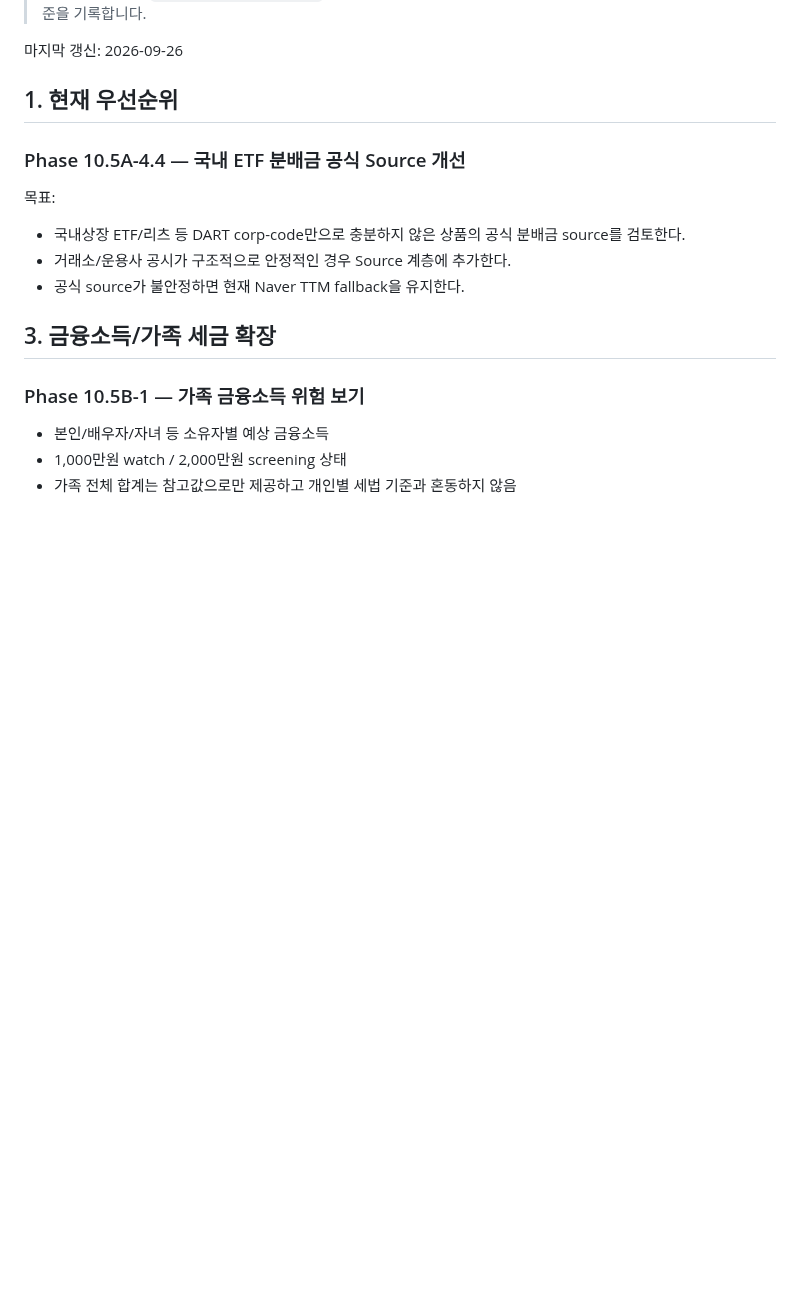
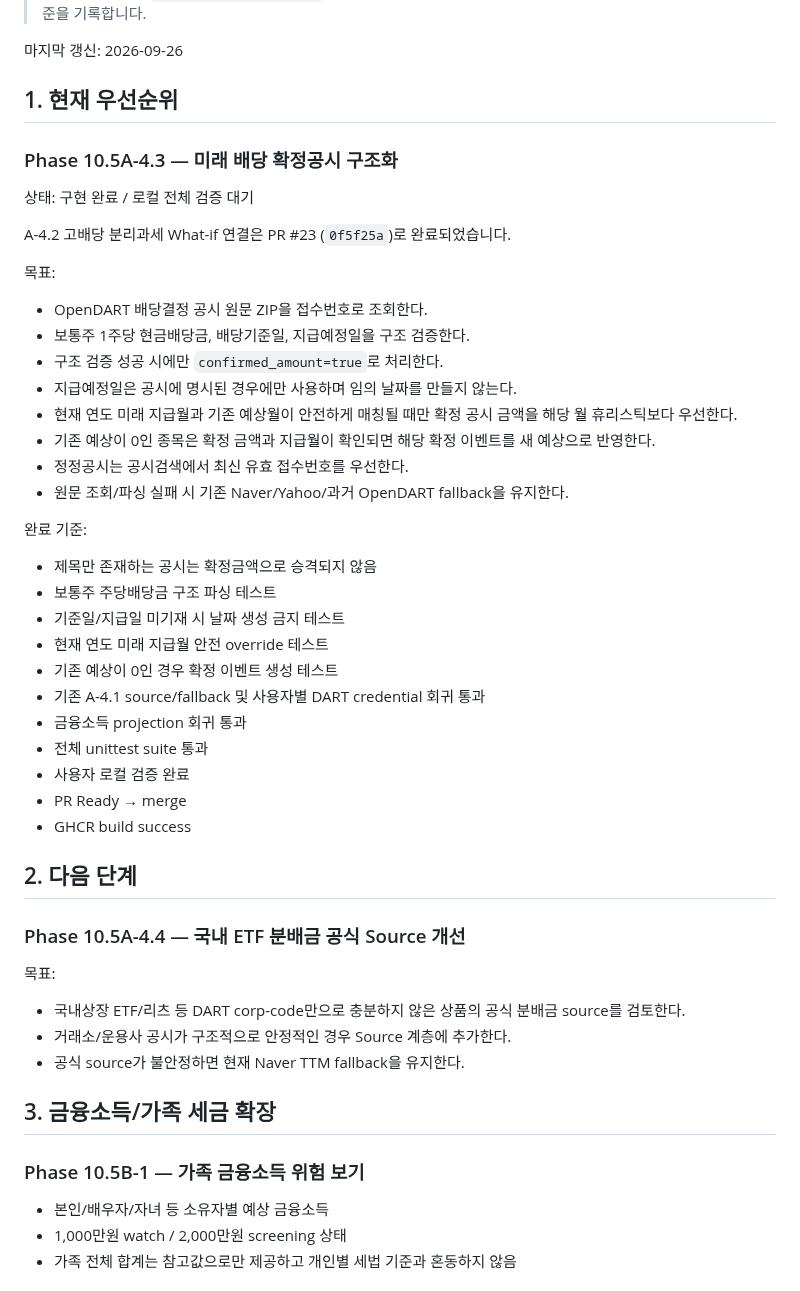
Before and after one commit to sagesaint84/wealth, a Markdown page: docs/ROADMAP.md, the part around the change. Rendered like a GitHub page; blank space fills up the shorter version.

Commit message:
docs: restore phase10.5a4.3 roadmap state

```diff
--- a/docs/ROADMAP.md
+++ b/docs/ROADMAP.md
@@ -6,6 +6,39 @@
 마지막 갱신: 2026-09-26
 
 ## 1. 현재 우선순위
+
+### Phase 10.5A-4.3 — 미래 배당 확정공시 구조화
+
+상태: 구현 완료 / 로컬 전체 검증 대기
+
+A-4.2 고배당 분리과세 What-if 연결은 PR #23 (`0f5f25a`)로 완료되었습니다.
+
+목표:
+
+- OpenDART 배당결정 공시 원문 ZIP을 접수번호로 조회한다.
+- 보통주 1주당 현금배당금, 배당기준일, 지급예정일을 구조 검증한다.
+- 구조 검증 성공 시에만 `confirmed_amount=true`로 처리한다.
+- 지급예정일은 공시에 명시된 경우에만 사용하며 임의 날짜를 만들지 않는다.
+- 현재 연도 미래 지급월과 기존 예상월이 안전하게 매칭될 때만 확정 공시 금액을 해당 월 휴리스틱보다 우선한다.
+- 기존 예상이 0인 종목은 확정 금액과 지급월이 확인되면 해당 확정 이벤트를 새 예상으로 반영한다.
+- 정정공시는 공시검색에서 최신 유효 접수번호를 우선한다.
+- 원문 조회/파싱 실패 시 기존 Naver/Yahoo/과거 OpenDART fallback을 유지한다.
+
+완료 기준:
+
+- 제목만 존재하는 공시는 확정금액으로 승격되지 않음
+- 보통주 주당배당금 구조 파싱 테스트
+- 기준일/지급일 미기재 시 날짜 생성 금지 테스트
+- 현재 연도 미래 지급월 안전 override 테스트
+- 기존 예상이 0인 경우 확정 이벤트 생성 테스트
+- 기존 A-4.1 source/fallback 및 사용자별 DART credential 회귀 통과
+- 금융소득 projection 회귀 통과
+- 전체 unittest suite 통과
+- 사용자 로컬 검증 완료
+- PR Ready → merge
+- GHCR build success
+
+## 2. 다음 단계
 
 ### Phase 10.5A-4.4 — 국내 ETF 분배금 공식 Source 개선
 
```
